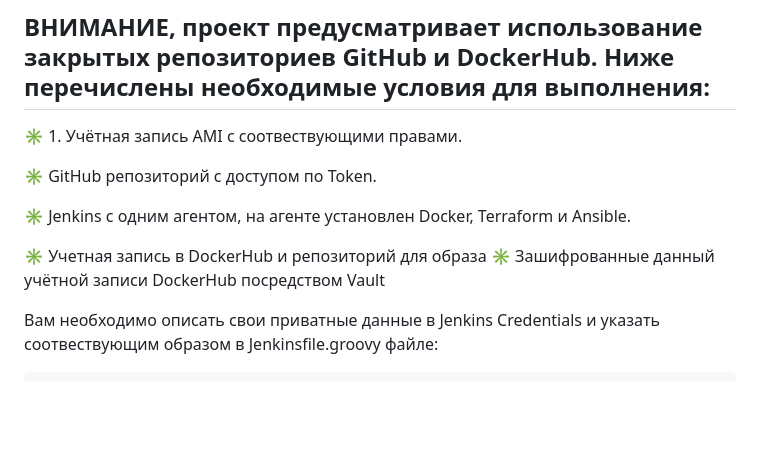
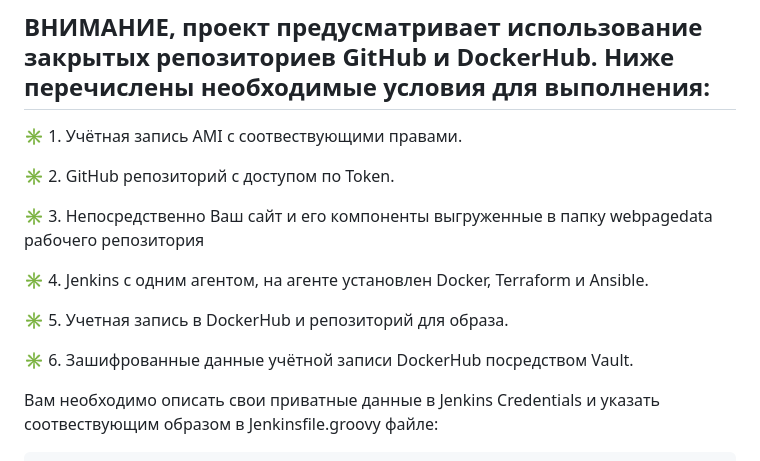
Before and after one commit to KirillJBee/diplomataskbeta, a Markdown page: README.md, the part around the change. GitHub-like rendering; blank space fills up the shorter version.

```diff
--- a/README.md
+++ b/README.md
@@ -7,12 +7,15 @@
 
 :eight_spoked_asterisk: 1. Учётная запись AMI с соотвествующими правами.
 
-:eight_spoked_asterisk: GitHub репозиторий с доступом по Token.
+:eight_spoked_asterisk: 2. GitHub репозиторий с доступом по Token.
 
-:eight_spoked_asterisk: Jenkins с одним агентом, на агенте установлен Docker, Terraform и Ansible.
+:eight_spoked_asterisk: 3. Непосредственно Ваш сайт и его компоненты выгруженные в папку webpagedata рабочего репозитория
 
-:eight_spoked_asterisk: Учетная запись в DockerHub и репозиторий для образа
-:eight_spoked_asterisk: Зашифрованные данный учётной записи DockerHub посредством Vault
+:eight_spoked_asterisk: 4. Jenkins с одним агентом, на агенте установлен Docker, Terraform и Ansible.
+
+:eight_spoked_asterisk: 5. Учетная запись в DockerHub и репозиторий для образа.
+
+:eight_spoked_asterisk: 6. Зашифрованные данные учётной записи DockerHub посредством Vault.
 
 Вам необходимо описать свои приватные данные в Jenkins Credentials и  указать соотвествующим образом в Jenkinsfile.groovy файле:
 
```
